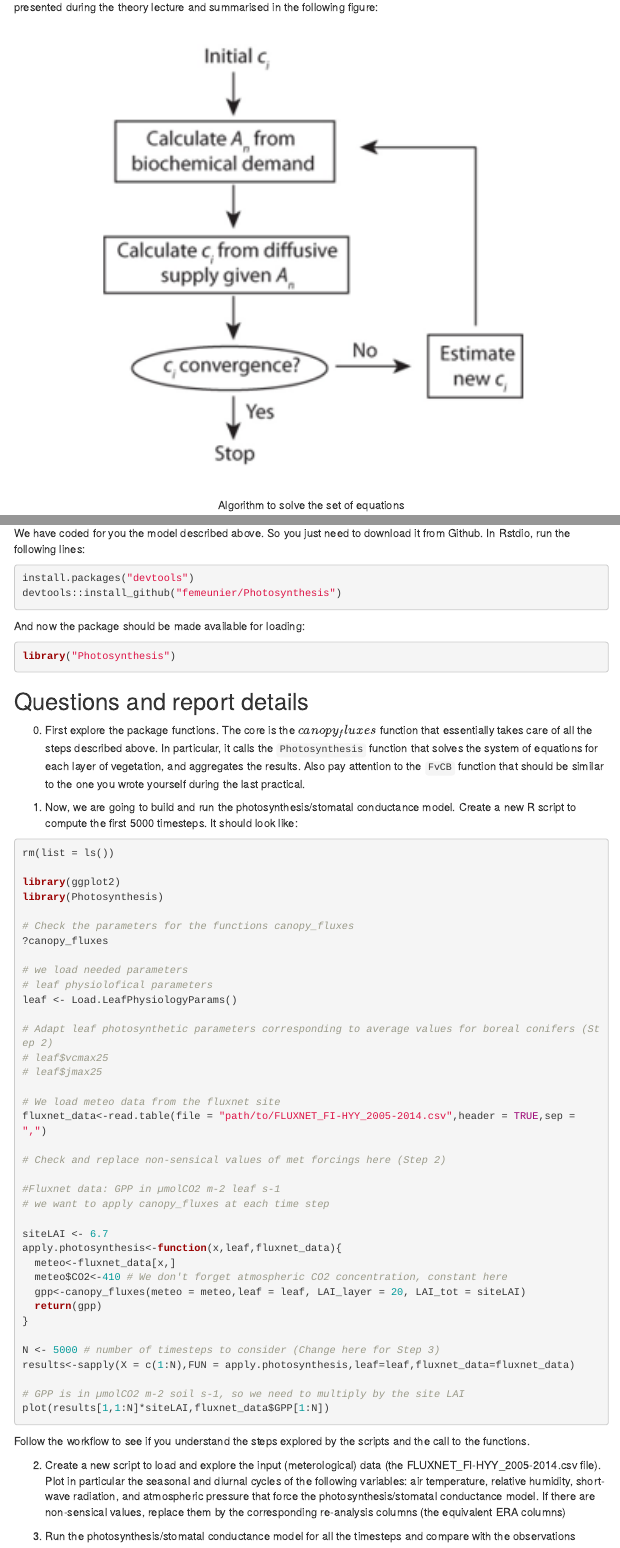
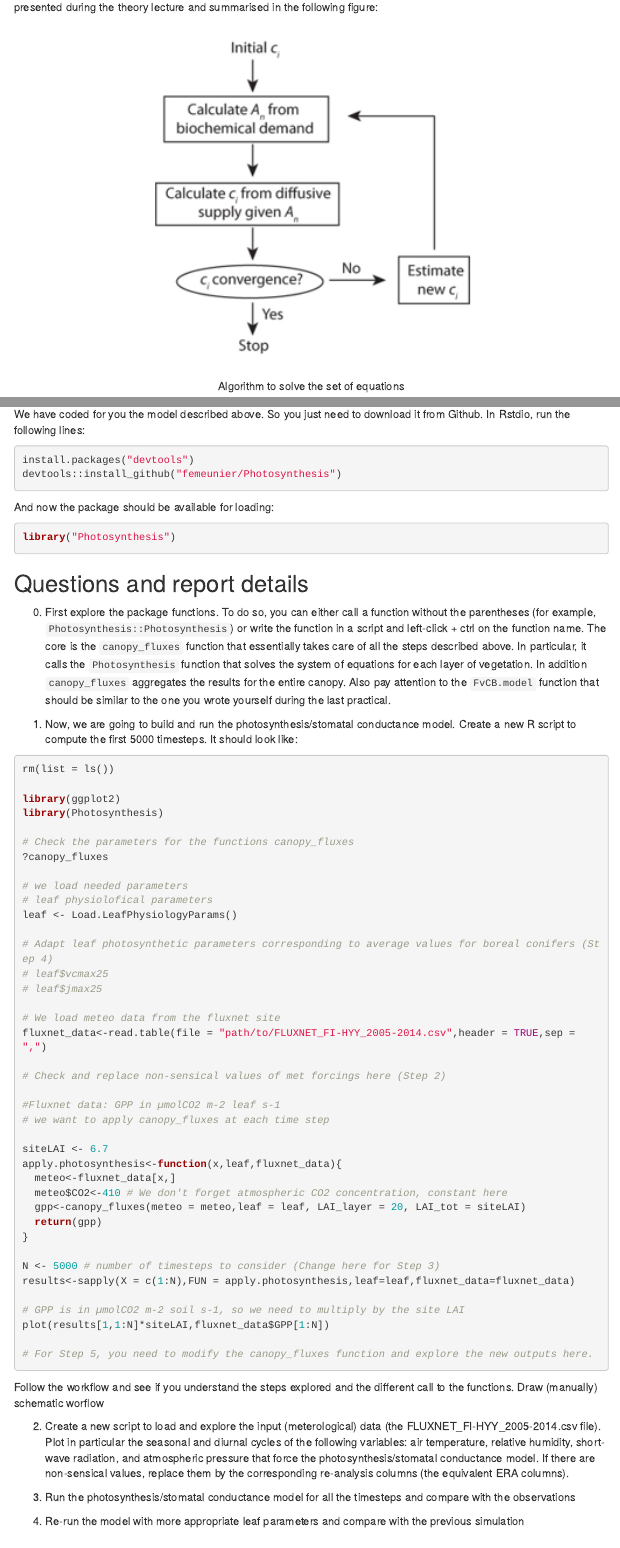
Before and after one commit to femeunier/Photosynthesis, an R Markdown document (Practical/Practical_B.Rmd): the page in a window 1100 px wide, from 780 px down, and a second part further down, joined at a grey line. Rendered offline with R 4.5, knitr and Pandoc, with nearby package versions; menus at the side of the page are left out.

Commit message:
Practical description

````diff
--- a/Practical/Practical_B.Rmd
+++ b/Practical/Practical_B.Rmd
@@ -37,7 +37,7 @@ $$ g_{sw} = g_{min} + g_1 \frac{A_n}{c_s}h_s$$
 
 where $g_{min}$ and $g_1$ are additional leaf parameters standing for the residual leaf conductance when stomatal are close and the stomatal slope, respectively. In addition, $h_s$ is the relative humidity at the leaf surface supposed to be equivalent to the open-air one. To resolve the system of three unknowns and three equations, we will use a simple convergence algorithm presented during the theory lecture and summarised in the following figure:
 
-```{r f1, fig.cap='Algorithm to solve the set of equations', out.width='80%', fig.asp=.75, fig.align='center',echo=FALSE}
+```{r f1, fig.cap='Algorithm to solve the set of equations', out.width='60%', fig.asp=.75, fig.align='center',echo=FALSE}
 knitr::include_graphics('Algo.png')
 ```
 
@@ -62,16 +62,17 @@ install.packages("devtools")
 devtools::install_github("femeunier/Photosynthesis")
 ```
 
-And now the package should be made available for loading:
+And now the package should be available for loading:
 ```{r, eval=TRUE}
 library("Photosynthesis")
 ```
 
 ## Questions and report details
 
-0. First explore the package functions. The core is the $canopy_fluxes$ function that essentially takes care of all the steps described above. In particular, it calls the `Photosynthesis` function that solves the system of equations for each layer of vegetation, and aggregates the results. Also pay attention to the `FvCB` function that should be similar to the one you wrote yourself during the last practical.
+0. First explore the package functions. To do so, you can either call a function without the parentheses (for example, `Photosynthesis::Photosynthesis`) or write the function in a script and left-click + ctrl on the function name. The core is the `canopy_fluxes` function that essentially takes care of all the steps described above. In particular, it calls the `Photosynthesis` function that solves the system of equations for each layer of vegetation. In addition `canopy_fluxes` aggregates the results for the entire canopy. Also pay attention to the `FvCB.model` function that should be similar to the one you wrote yourself during the last practical.
 
 1. Now, we are going to build and run the photosynthesis/stomatal conductance model. Create a new R script to compute the first 5000 timesteps. It should look like:
+
 ```{r, eval=FALSE}
 
 rm(list = ls())
@@ -86,7 +87,7 @@ library(Photosynthesis)
 # leaf physiolofical parameters
 leaf <- Load.LeafPhysiologyParams()
 
-# Adapt leaf photosynthetic parameters corresponding to average values for boreal conifers (Step 2)
+# Adapt leaf photosynthetic parameters corresponding to average values for boreal conifers (Step 4)
 # leaf$vcmax25
 # leaf$jmax25
 
@@ -112,11 +113,12 @@ results<-sapply(X = c(1:N),FUN = apply.photosynthesis,leaf=leaf,fluxnet_data=flu
 # GPP is in µmolCO2 m-2 soil s-1, so we need to multiply by the site LAI
 plot(results[1,1:N]*siteLAI,fluxnet_data$GPP[1:N])
 
+# For Step 5, you need to modify the canopy_fluxes function and explore the new outputs here.
 ```
 
-Follow the workflow to see if you understand the steps explored by the scripts and the call to the functions.
+Follow the workflow and see if you understand the steps explored and the different call to the functions. Draw (manually) schematic worflow
 
-2. Create a new script to load and explore the input (meterological) data (the FLUXNET_FI-HYY_2005-2014.csv file). Plot in particular the seasonal and diurnal cycles of the following variables: air temperature, relative humidity, short-wave radiation, and atmospheric pressure that force the photosynthesis/stomatal conductance model. If there are non-sensical values, replace them by the corresponding re-analysis columns (the equivalent ERA columns)
+2. Create a new script to load and explore the input (meterological) data (the FLUXNET_FI-HYY_2005-2014.csv file). Plot in particular the seasonal and diurnal cycles of the following variables: air temperature, relative humidity, short-wave radiation, and atmospheric pressure that force the photosynthesis/stomatal conductance model. If there are non-sensical values, replace them by the corresponding re-analysis columns (the equivalent ERA columns).
 
 3. Run the photosynthesis/stomatal conductance model for all the timesteps and compare with the observations
 
````
Also changed, not shown: Practical/Practical_B.html, Practical/Practical_B.Rmd (2 more changed lines).
